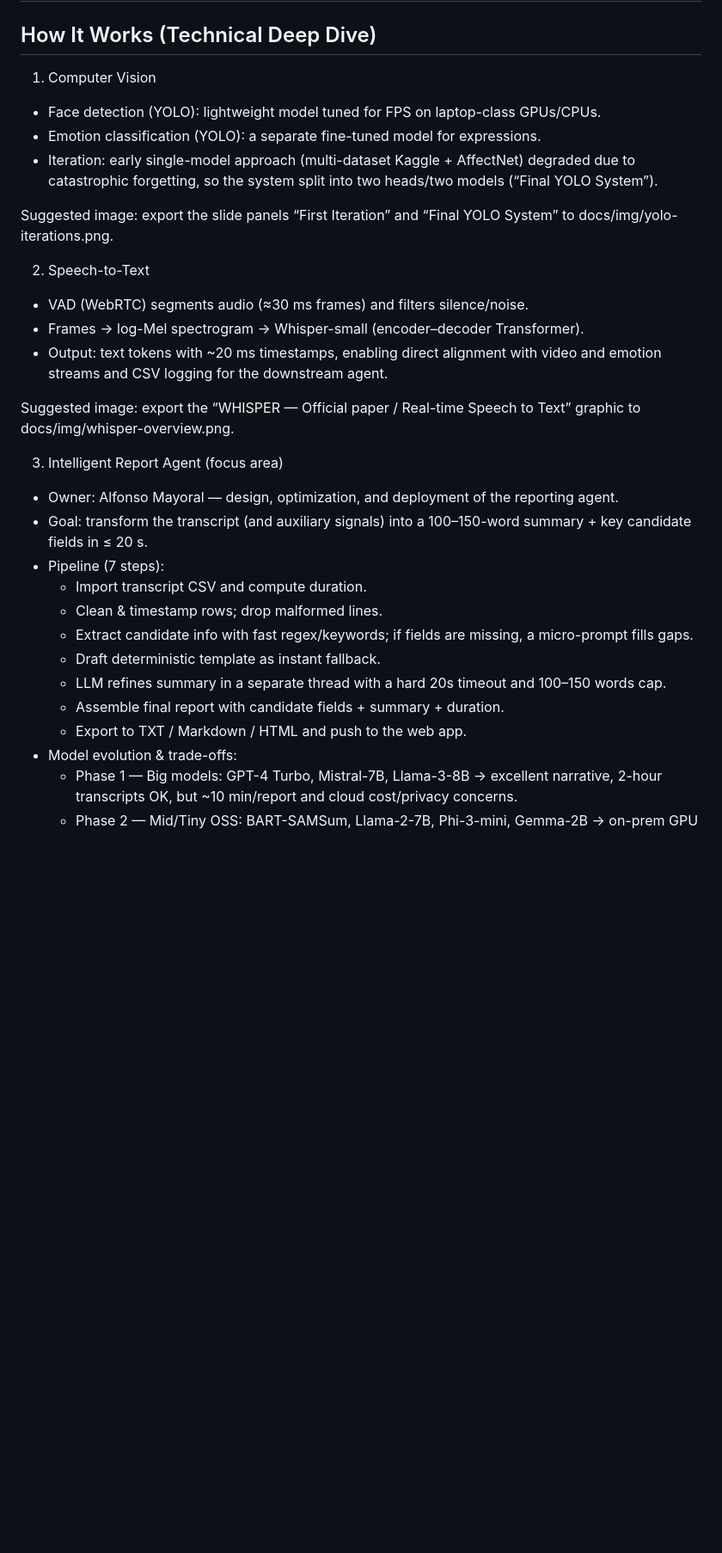
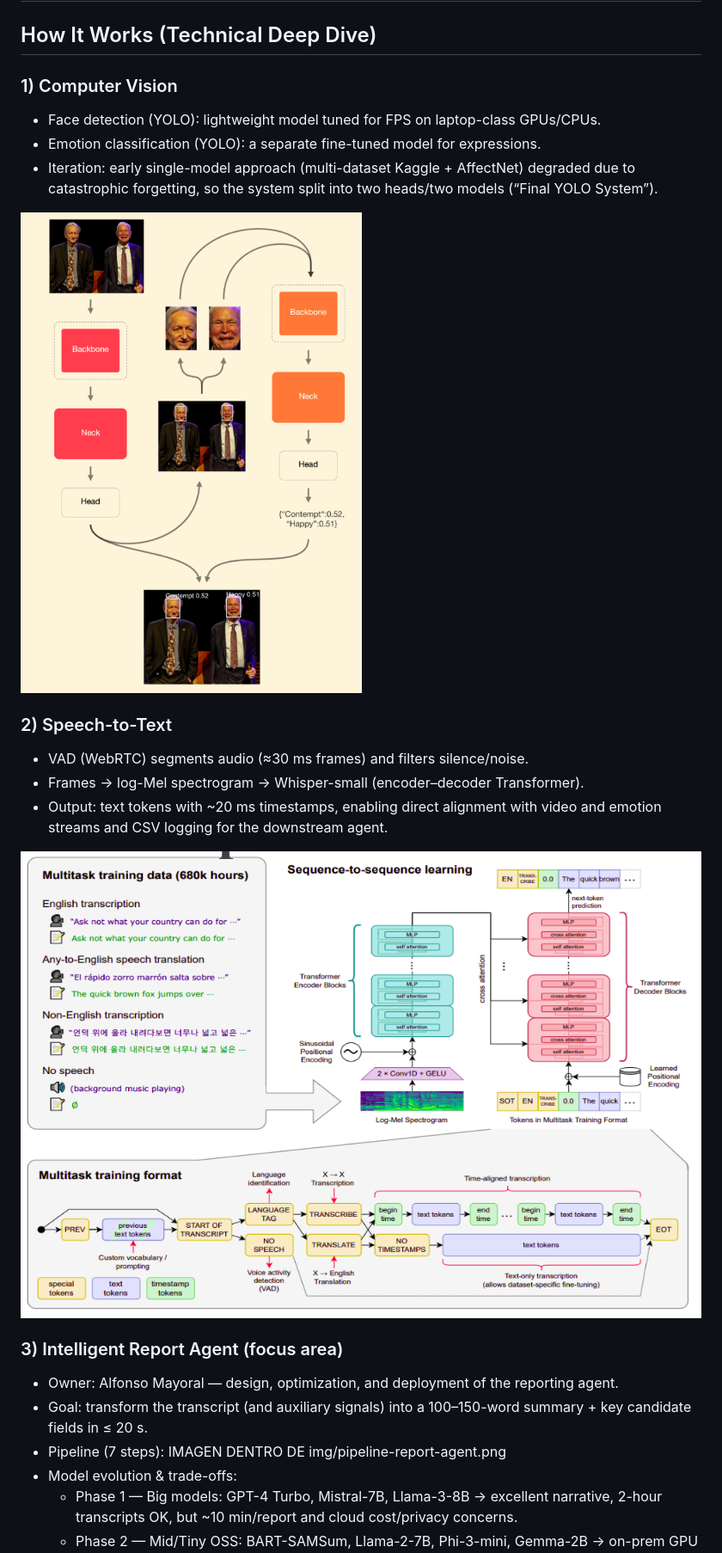
Before and after one commit to alfonsomayoral/AISC_Competitive_Project_Web, a Markdown page: README.md, the part around the change printed below. Shown: that part at 86% size. Drawn GitHub-style; blank space fills up the shorter version.

```diff
--- a/README.md
+++ b/README.md
@@ -57,31 +57,25 @@ This tool targets both **employers** (consistent, auditable interview logs) and
 
 
 ## How It Works (Technical Deep Dive)
-1) Computer Vision
+### 1) Computer Vision
   - Face detection (YOLO): lightweight model tuned for FPS on laptop-class GPUs/CPUs.
   - Emotion classification (YOLO): a separate fine-tuned model for expressions.
   - Iteration: early single-model approach (multi-dataset Kaggle + AffectNet) degraded due to catastrophic forgetting, so the system split into two heads/two models (“Final YOLO System”).
 
-Suggested image: export the slide panels “First Iteration” and “Final YOLO System” to docs/img/yolo-iterations.png.
+![YOLO Iterations](img/yolo-iterations.png)
 
-2) Speech-to-Text
+### 2) Speech-to-Text
   - VAD (WebRTC) segments audio (≈30 ms frames) and filters silence/noise.
   - Frames → log-Mel spectrogram → Whisper-small (encoder–decoder Transformer).
   - Output: text tokens with ~20 ms timestamps, enabling direct alignment with video and emotion streams and CSV logging for the downstream agent.
 
-Suggested image: export the “WHISPER — Official paper / Real-time Speech to Text” graphic to docs/img/whisper-overview.png.
+![Whisper Overview](img/whisper.png)
 
-3) Intelligent Report Agent (focus area)
+### 3) Intelligent Report Agent (focus area)
   - Owner: Alfonso Mayoral — design, optimization, and deployment of the reporting agent.
   - Goal: transform the transcript (and auxiliary signals) into a 100–150-word summary + key candidate fields in ≤ 20 s.
   - Pipeline (7 steps):
-    - Import transcript CSV and compute duration.
-    - Clean & timestamp rows; drop malformed lines.
-    - Extract candidate info with fast regex/keywords; if fields are missing, a micro-prompt fills gaps.
-    - Draft deterministic template as instant fallback.
-    - LLM refines summary in a separate thread with a hard 20s timeout and 100–150 words cap.
-    - Assemble final report with candidate fields + summary + duration.
-    - Export to TXT / Markdown / HTML and push to the web app.
+    IMAGEN DENTRO DE img/pipeline-report-agent.png
   - Model evolution & trade-offs:
     - Phase 1 — Big models: GPT-4 Turbo, Mistral-7B, Llama-3-8B → excellent narrative, 2-hour transcripts OK, but ~10 min/report and cloud cost/privacy concerns.
     - Phase 2 — Mid/Tiny OSS: BART-SAMSum, Llama-2-7B, Phi-3-mini, Gemma-2B → on-prem GPU cut cost by ≈ 75%, but external search added latency (≈ 7 min total), prompts brittle on very long transcripts.
```
Also changed, not shown: other parts of README.md (+26 -26 lines).
